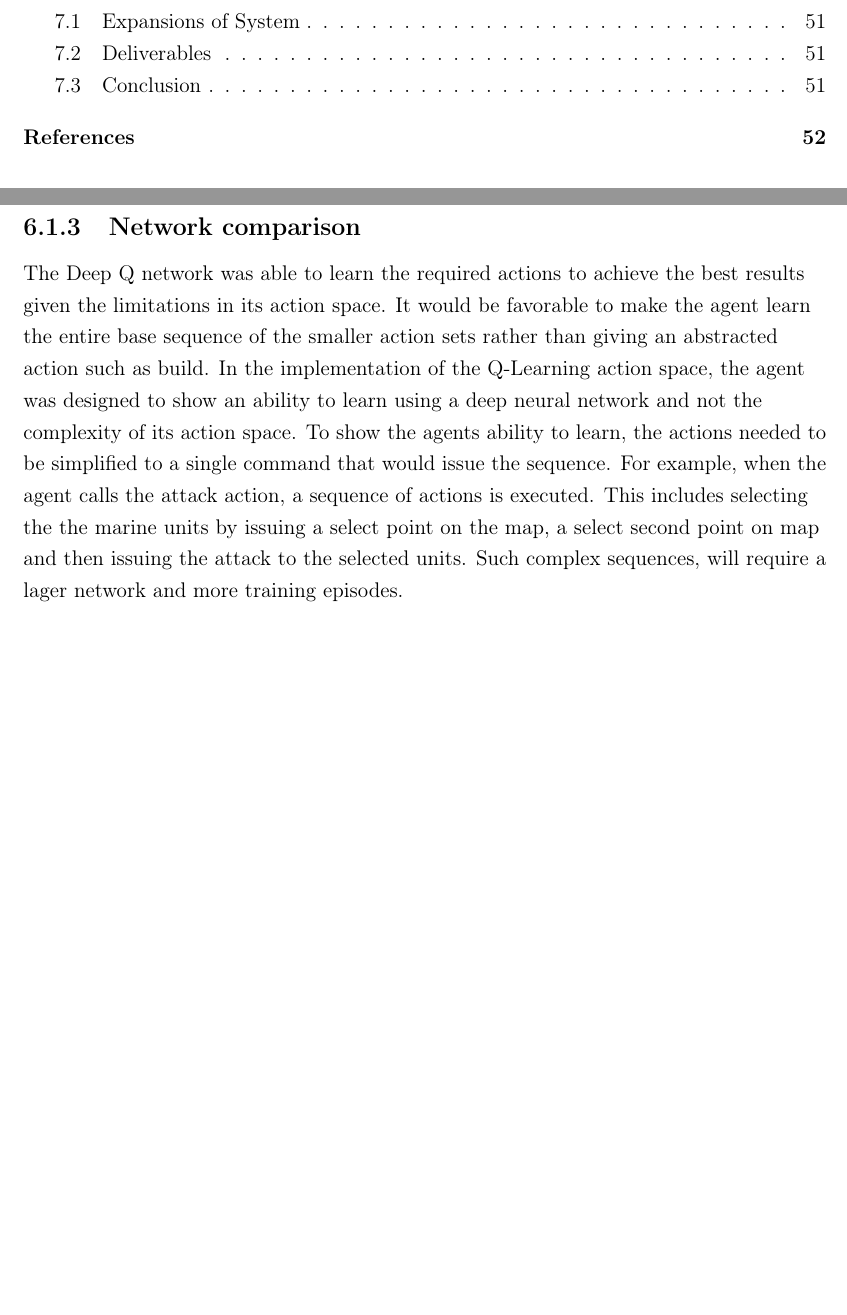
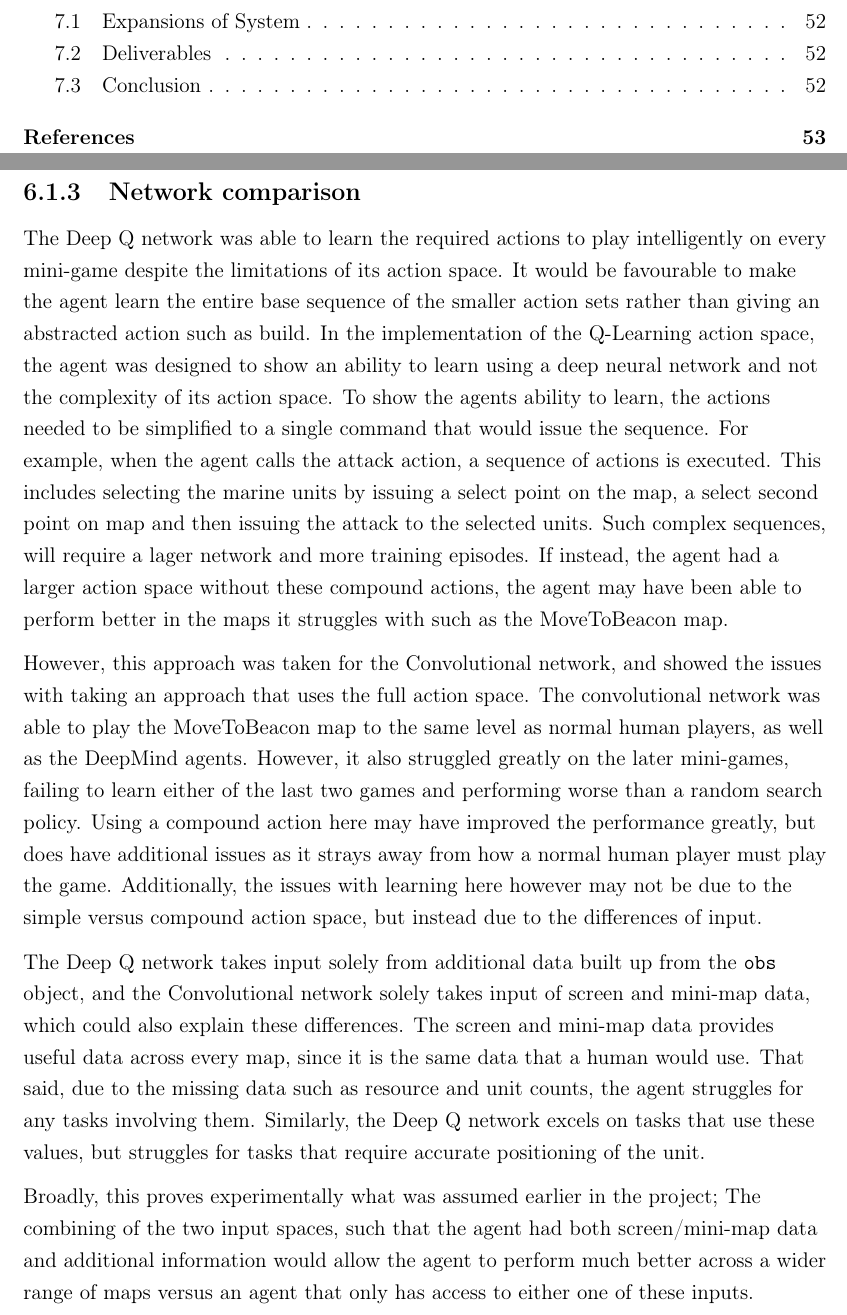
Before and after one commit to maxpilling/curriculum_learning, a LaTeX thesis (report/fyp.tex, which reads report/Chapters/evaluation.tex): two parts of pages 6 and 56 of 65 before the commit and two parts of pages 6 and 56 of 66 after it, joined at a grey line, cut so that both start at the same text, the shorter picture padded with empty space. Compiled offline with pdfLaTeX.

Commit message:
Expand network comparison.

```diff
--- a/report/Chapters/evaluation.tex
+++ b/report/Chapters/evaluation.tex
@@ -205,12 +205,48 @@ put down to hyperparameter choices, since only a small sample of values was able
 to be tested, due to time constraints.
 
 \subsection{Network comparison}
-%TODO: Compare/Contrast - Why did X network do well on some mini-game whilst the
-%other did badly? Then spin it around and show why that helped it do well on a
-%different one whilst the other struggled. I expect this will mainly compare the
-%compound actions of the DQN vs the simple actions of the CNN.
 
-The Deep Q network was able to learn the required actions to achieve the best results given the limitations in its action space. It would be favorable to make the agent learn the entire base sequence of the smaller action sets rather than giving an abstracted action such as build. In the implementation of the Q-Learning action space, the agent was designed to show an ability to learn using a deep neural network and not the complexity of its action space. To show the agents ability to learn, the actions needed to be simplified to a single command that would issue the sequence. For example, when the agent calls the attack action, a sequence of actions is executed. This includes selecting the the marine units by issuing a select point on the map, a select second point on map and then issuing the attack to the selected units. Such complex sequences, will require a lager network and more training episodes.
+The Deep Q network was able to learn the required actions to play intelligently
+on every mini-game despite the limitations of its action space. It would be
+favourable to make the agent learn the entire base sequence of the smaller
+action sets rather than giving an abstracted action such as build. In the
+implementation of the Q-Learning action space, the agent was designed to show an
+ability to learn using a deep neural network and not the complexity of its
+action space. To show the agents ability to learn, the actions needed to be
+simplified to a single command that would issue the sequence. For example, when
+the agent calls the attack action, a sequence of actions is executed. This
+includes selecting the marine units by issuing a select point on the map, a
+select second point on map and then issuing the attack to the selected units.
+Such complex sequences, will require a lager network and more training episodes.
+If instead, the agent had a larger action space without these compound actions,
+the agent may have been able to perform better in the maps it struggles with
+such as the MoveToBeacon map.
+
+However, this approach was taken for the Convolutional network, and showed the
+issues with taking an approach that uses the full action space. The
+convolutional network was able to play the MoveToBeacon map to the same level as
+normal human players, as well as the DeepMind agents. However, it also struggled
+greatly on the later mini-games, failing to learn either of the last two games
+and performing worse than a random search policy. Using a compound action here
+may have improved the performance greatly, but does have additional issues as it
+strays away from how a normal human player must play the game.  Additionally,
+the issues with learning here however may not be due to the simple versus
+compound action space, but instead due to the differences of input.
+
+The Deep Q network takes input solely from additional data built up from the
+\texttt{obs} object, and the Convolutional network solely takes input of screen
+and mini-map data, which could also explain these differences. The screen and
+mini-map data provides useful data across every map, since it is the same data
+that a human would use. That said, due to the missing data such as resource and
+unit counts, the agent struggles for any tasks involving them.  Similarly, the
+Deep Q network excels on tasks that use these values, but struggles for tasks
+that require accurate positioning of the unit.
+
+Broadly, this proves experimentally what was assumed earlier in the project;
+The combining of the two input spaces, such that the agent had both
+screen/mini-map data and additional information would allow the agent to perform
+much better across a wider range of maps versus an agent that only has access to
+either one of these inputs.
 
 \section{The Simple64 Map}
 %TODO: Tiny bit on what, like 1 or 2 lines.
```
Also changed, not shown: report/Chapters/evaluation.tex (26 more changed lines).
